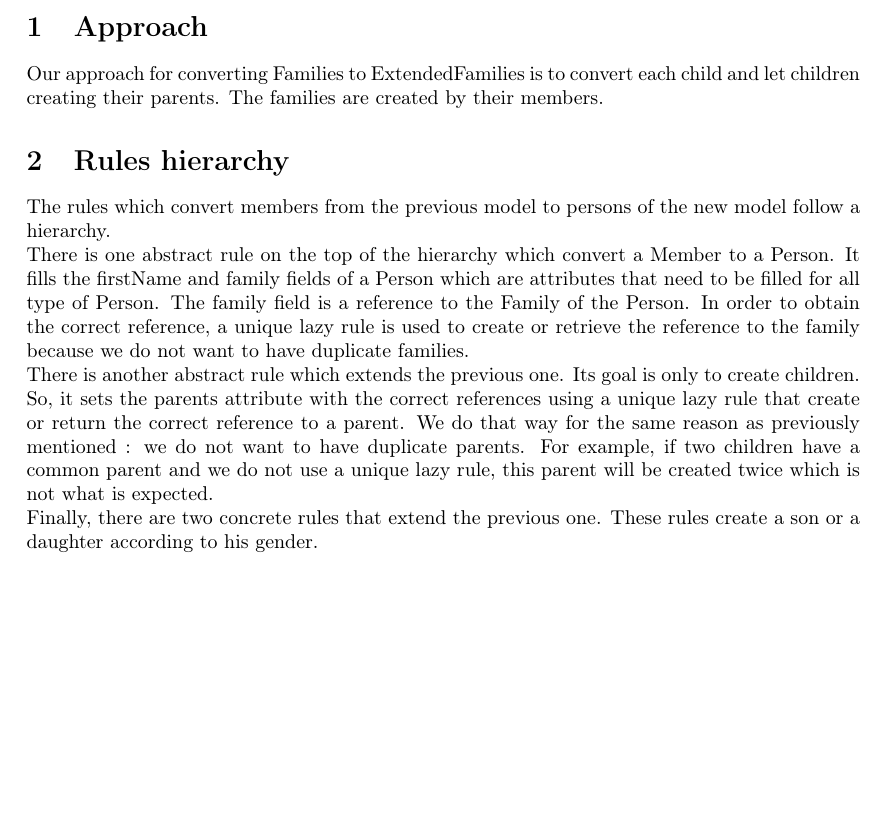
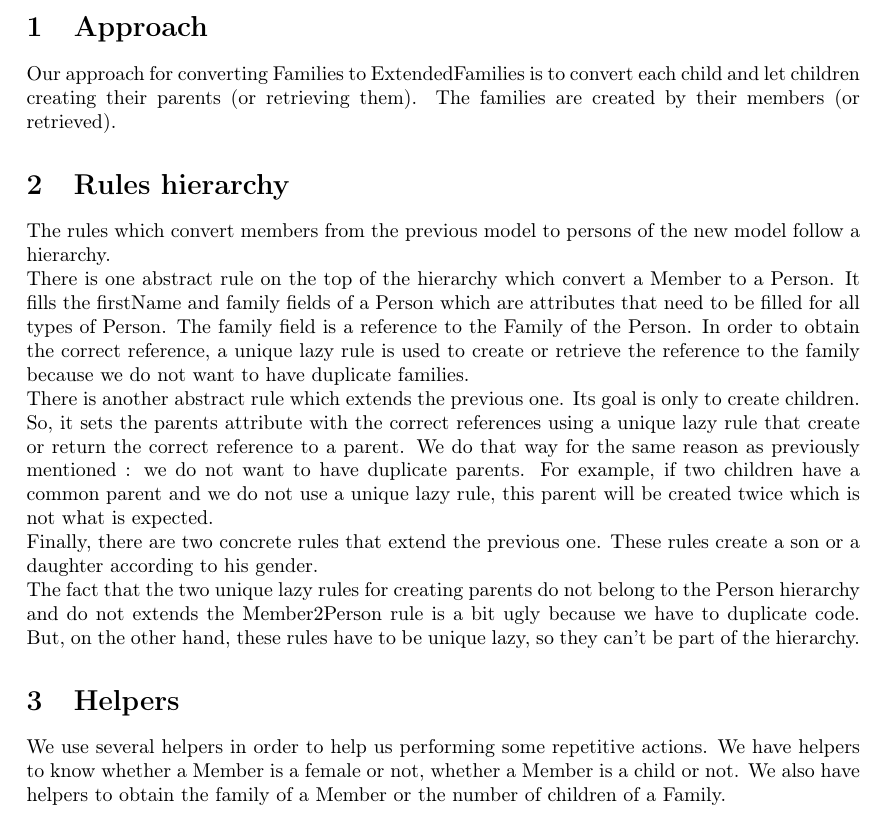
Before and after one commit to simonpicard/VUB-INFO-Y080-projects, a LaTeX document (INFOY080/Project4/report.tex): part of the page, cut so that both start at the same text, the shorter picture padded with empty space. Compiled offline with pdfLaTeX.

Commit message:
Software architecture - assignment 4 : ajout au rapport.

```diff
--- a/INFOY080/Project4/report.tex
+++ b/INFOY080/Project4/report.tex
@@ -12,11 +12,14 @@
 \begin{document}
 \maketitle
 \section{Approach}
-Our approach for converting Families to ExtendedFamilies is to convert each child and let children creating their parents. The families are created by their members.
+Our approach for converting Families to ExtendedFamilies is to convert each child and let children creating their parents (or retrieving them). The families are created by their members (or retrieved).
 \section{Rules hierarchy}
 The rules which convert members from the previous model to persons of the new model follow a hierarchy. \\
-There is one abstract rule on the top of the hierarchy which convert a Member to a Person. It fills the firstName and family fields of a Person which are attributes that need to be filled for all type of Person. The family field is a reference to the Family of the Person. In order to obtain the correct reference, a unique lazy rule is used to create or retrieve the reference to the family because we do not want to have duplicate families.\\
+There is one abstract rule on the top of the hierarchy which convert a Member to a Person. It fills the firstName and family fields of a Person which are attributes that need to be filled for all types of Person. The family field is a reference to the Family of the Person. In order to obtain the correct reference, a unique lazy rule is used to create or retrieve the reference to the family because we do not want to have duplicate families.\\
 There is another abstract rule which extends the previous one. Its goal is only to create children. So, it sets the parents attribute with the correct references using a unique lazy rule that create or return the correct reference to a parent. We do that way for the same reason as previously mentioned : we do not want to have duplicate parents. For example, if two children have a common parent and we do not use a unique lazy rule, this parent will be created twice which is not what is expected.\\
-Finally, there are two concrete rules that extend the previous one. These rules create a son or a daughter according to his gender.
+Finally, there are two concrete rules that extend the previous one. These rules create a son or a daughter according to his gender. \\
+The fact that the two unique lazy rules for creating parents do not belong to the Person hierarchy and do not extends the Member2Person rule is a bit ugly because we have to duplicate code. But, on the other hand, these rules have to be unique lazy, so they can't be part of the hierarchy.
+\section{Helpers}
+We use several helpers in order to help us performing some repetitive actions. We have helpers to know whether a Member is a female or not, whether a Member is a child or not. We also have helpers to obtain the family of a Member or the number of children of a Family.
 
 \end{document}
```
Also changed, not shown: INFOY080/Project4/report.pdf (added).
